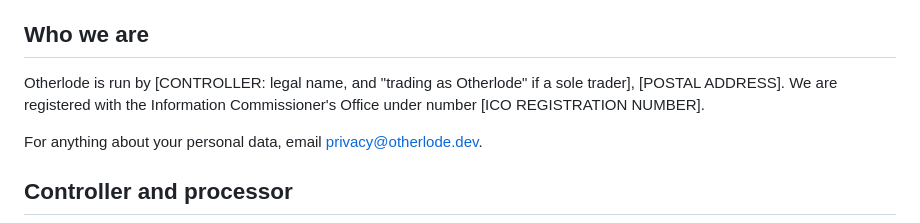
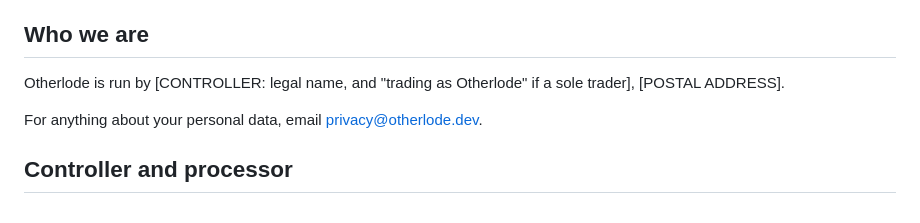
Before and after one commit to otherlodehq/otherlode.dev, a Markdown page: src/pages/privacy.md, the part around the change. Drawn GitHub-style.

Commit message:
Drop the ICO registration sentence from the privacy policy until there is one
Otherlode is not registered with the ICO yet: before the first customer
it processes only its early-access list and its owner's sign-in, which
the data protection fee's marketing exemption covers. The policy said it
was registered, with a placeholder number. The sentence returns, with
the real number, when the registration is made.

Co-Authored-By: Claude Opus 5.5 <noreply@anthropic.com>

```diff
--- a/src/pages/privacy.md
+++ b/src/pages/privacy.md
@@ -15,9 +15,7 @@ Otherlode service, and email you send us.
 ## Who we are
 
 Otherlode is run by [CONTROLLER: legal name, and "trading as Otherlode"
-if a sole trader], [POSTAL ADDRESS]. We are registered with the
-Information Commissioner's Office under number [ICO REGISTRATION
-NUMBER].
+if a sole trader], [POSTAL ADDRESS].
 
 For anything about your personal data, email
 [privacy@otherlode.dev](mailto:privacy@otherlode.dev).
```
